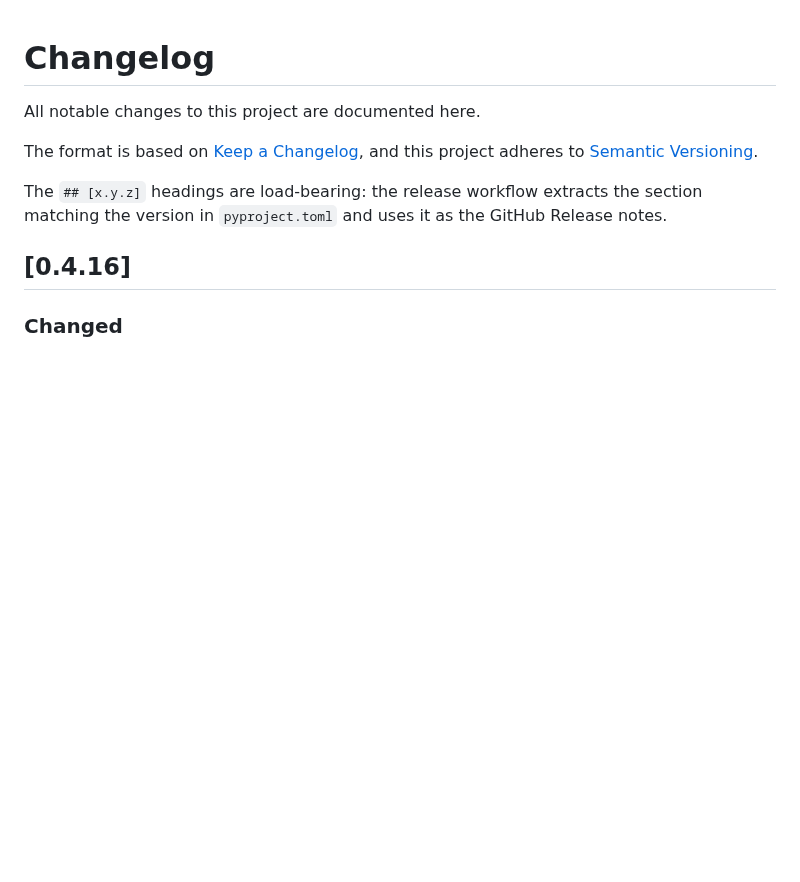
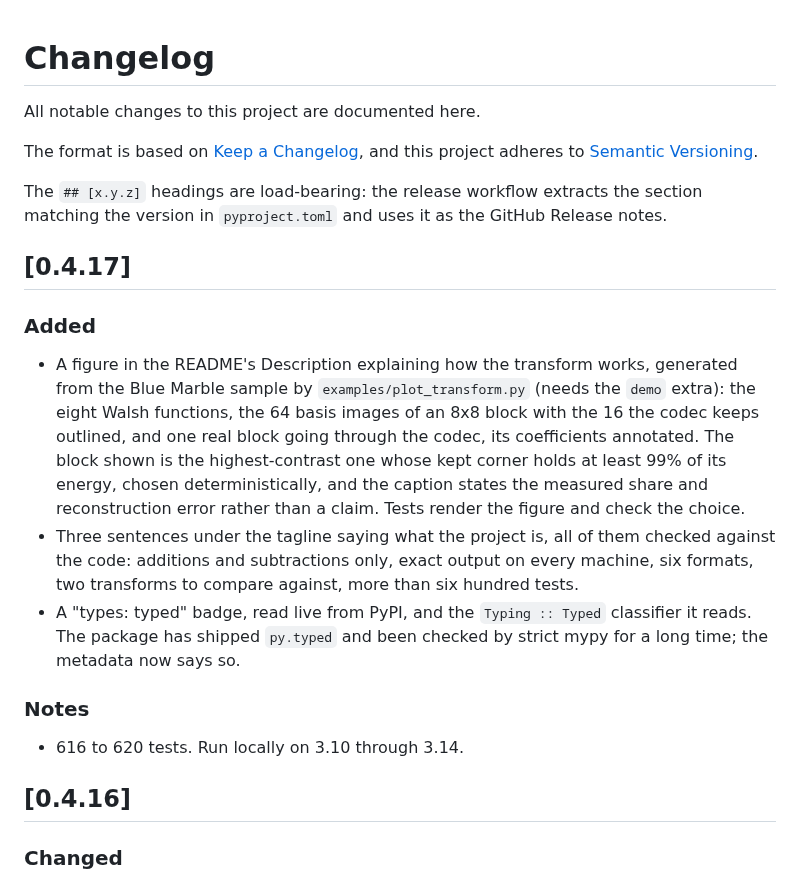
Before and after one commit to oskar-j/walsh-hadamard-transform, a Markdown page: CHANGELOG.md, the part around the change. GitHub-like rendering; blank space fills up the shorter version.

```diff
--- a/CHANGELOG.md
+++ b/CHANGELOG.md
@@ -8,6 +8,31 @@ and this project adheres to [Semantic Versioning](https://semver.org/spec/v2.0.0
 The `## [x.y.z]` headings are load-bearing: the release workflow extracts the
 section matching the version in `pyproject.toml` and uses it as the GitHub
 Release notes.
+
+## [0.4.17]
+
+### Added
+
+- A figure in the README's Description explaining how the transform works,
+  generated from the Blue Marble sample by `examples/plot_transform.py`
+  (needs the `demo` extra): the eight Walsh functions, the 64 basis images of
+  an 8x8 block with the 16 the codec keeps outlined, and one real block going
+  through the codec, its coefficients annotated. The block shown is the
+  highest-contrast one whose kept corner holds at least 99% of its energy,
+  chosen deterministically, and the caption states the measured share and
+  reconstruction error rather than a claim. Tests render the figure and check
+  the choice.
+- Three sentences under the tagline saying what the project is, all of them
+  checked against the code: additions and subtractions only, exact output on
+  every machine, six formats, two transforms to compare against, more than
+  six hundred tests.
+- A "types: typed" badge, read live from PyPI, and the `Typing :: Typed`
+  classifier it reads. The package has shipped `py.typed` and been checked by
+  strict mypy for a long time; the metadata now says so.
+
+### Notes
+
+- 616 to 620 tests. Run locally on 3.10 through 3.14.
 
 ## [0.4.16]
 
```
Also changed, not shown: CLAUDE.md (+6 -1 lines), README.md (+28 -1 lines), doc/how_it_works.png (added), 4 other files.
